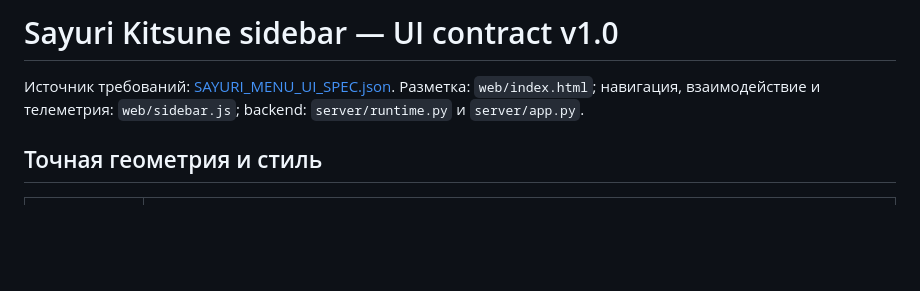
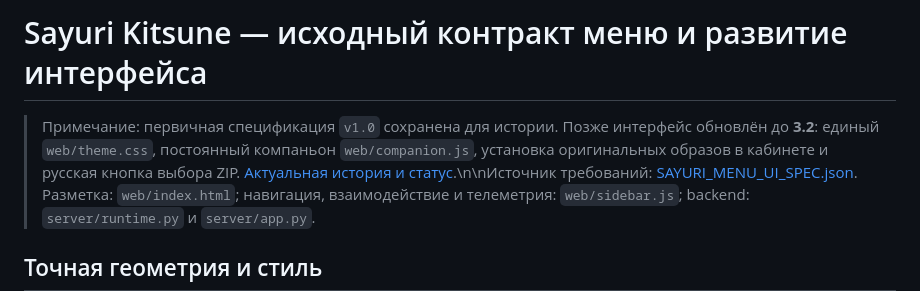
Before and after one commit to Aspksa/Sayuri, a Markdown page: docs/UI_IMPLEMENTATION.md, the part around the change. Drawn GitHub-style; blank space fills up the shorter version.

Commit message:
Reconcile historical Sayuri docs with merged main branch, ZIP updater and UI 3.2

```diff
--- a/docs/UI_IMPLEMENTATION.md
+++ b/docs/UI_IMPLEMENTATION.md
@@ -1,6 +1,6 @@
-# Sayuri Kitsune sidebar — UI contract v1.0
+# Sayuri Kitsune — исходный контракт меню и развитие интерфейса
 
-Источник требований: [SAYURI_MENU_UI_SPEC.json](SAYURI_MENU_UI_SPEC.json).
+> Примечание: первичная спецификация `v1.0` сохранена для истории. Позже интерфейс обновлён до **3.2**: единый `web/theme.css`, постоянный компаньон `web/companion.js`, установка оригинальных образов в кабинете и русская кнопка выбора ZIP. [Актуальная история и статус](PROJECT_HISTORY_AND_STATUS.md).\n\nИсточник требований: [SAYURI_MENU_UI_SPEC.json](SAYURI_MENU_UI_SPEC.json).
 Разметка: `web/index.html`; навигация, взаимодействие и телеметрия:
 `web/sidebar.js`; backend: `server/runtime.py` и `server/app.py`.
 
```
